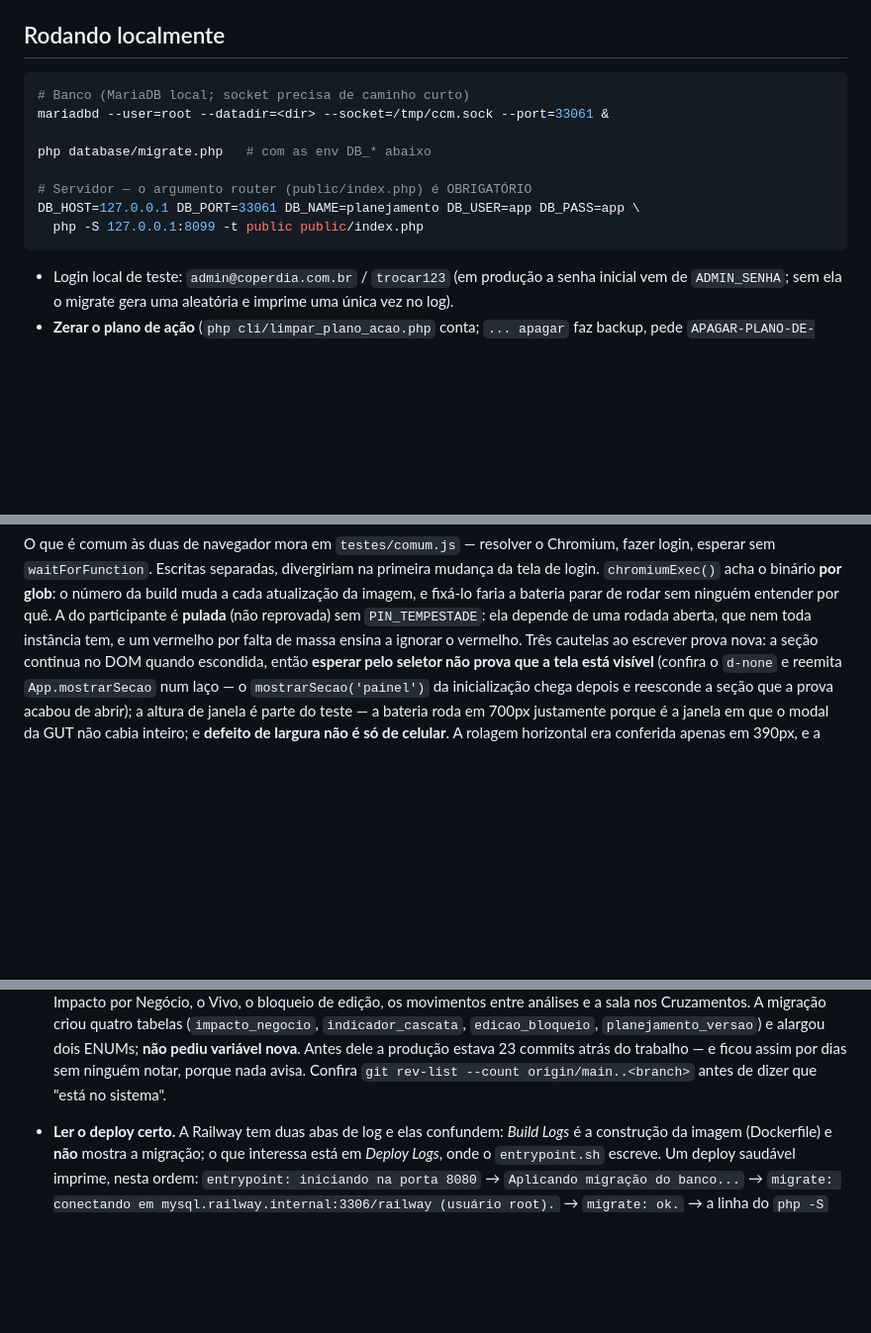
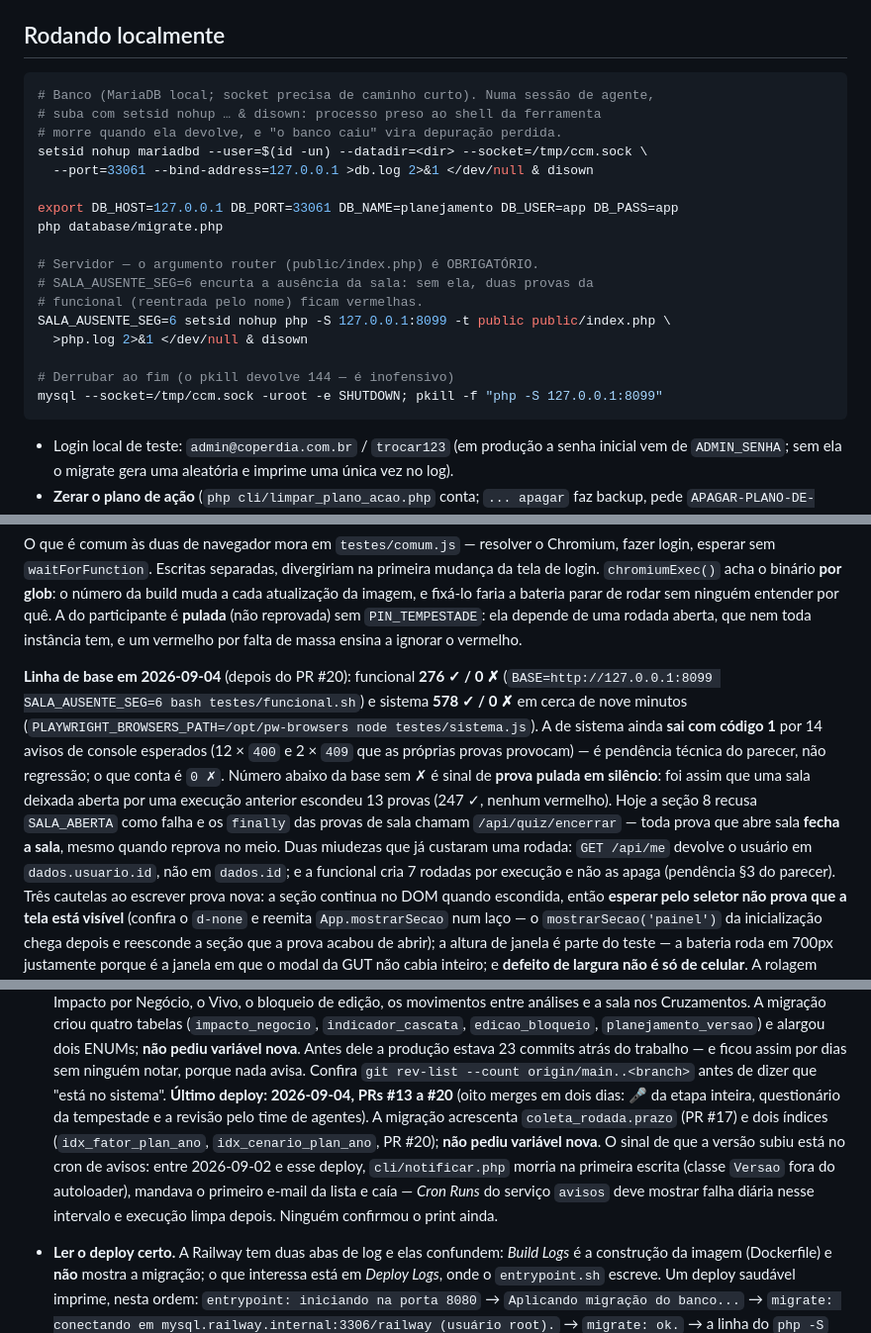
Before and after one commit to Trmartello/Controladoria, a Markdown page: CLAUDE.md, 3 parts joined by grey strips. Shown at 99% size. Drawn GitHub-style; blank space fills up the shorter version.

Commit message:
CLAUDE.md: receita local desprendida do shell, linha de base das baterias e o deploy do PR #20
O guia ainda ensinava a subir o banco e o servidor com um "&" simples, que
morre junto com o shell da ferramenta numa sessão de agente — foi assim que
"o banco caiu" custou uma retomada hoje. A receita passa a usar
setsid nohup … & disown, traz SALA_AUSENTE_SEG=6 (sem ela duas provas da
funcional ficam vermelhas) e o comando de derrubar.

Registra a linha de base depois da revisão (funcional 276 ✓, sistema 578 ✓)
e por que o código de saída 1 da sistema não é regressão; explica que número
abaixo da base SEM ✗ é prova pulada em silêncio, com o caso das 13 provas que
uma sala aberta escondeu. No Deploy, o que a migração dos PRs #13–#20 faz e
o sinal que prova a subida: o cron de avisos, que falhava desde 2026-09-02,
passa a rodar limpo. Nas convenções, como a rodada de revisão foi feita
para poder ser repetida — e por que os relatórios dos agentes vão para
arquivo.

Co-Authored-By: Claude Fable 5.1 <noreply@anthropic.com>
Claude-Session: https://claude.ai/code/session_01Kyh8bRVsKVvyf7bnH3yh8Z

````diff
--- a/CLAUDE.md
+++ b/CLAUDE.md
@@ -1962,14 +1962,23 @@ vale: o 2026–2030 de lá ou o 2027–2035 daqui.
 ## Rodando localmente
 
 ```bash
-# Banco (MariaDB local; socket precisa de caminho curto)
-mariadbd --user=root --datadir=<dir> --socket=/tmp/ccm.sock --port=33061 &
-
-php database/migrate.php   # com as env DB_* abaixo
-
-# Servidor — o argumento router (public/index.php) é OBRIGATÓRIO
-DB_HOST=127.0.0.1 DB_PORT=33061 DB_NAME=planejamento DB_USER=app DB_PASS=app \
-  php -S 127.0.0.1:8099 -t public public/index.php
+# Banco (MariaDB local; socket precisa de caminho curto). Numa sessão de agente,
+# suba com setsid nohup … & disown: processo preso ao shell da ferramenta
+# morre quando ela devolve, e "o banco caiu" vira depuração perdida.
+setsid nohup mariadbd --user=$(id -un) --datadir=<dir> --socket=/tmp/ccm.sock \
+  --port=33061 --bind-address=127.0.0.1 >db.log 2>&1 </dev/null & disown
+
+export DB_HOST=127.0.0.1 DB_PORT=33061 DB_NAME=planejamento DB_USER=app DB_PASS=app
+php database/migrate.php
+
+# Servidor — o argumento router (public/index.php) é OBRIGATÓRIO.
+# SALA_AUSENTE_SEG=6 encurta a ausência da sala: sem ela, duas provas da
+# funcional (reentrada pelo nome) ficam vermelhas.
+SALA_AUSENTE_SEG=6 setsid nohup php -S 127.0.0.1:8099 -t public public/index.php \
+  >php.log 2>&1 </dev/null & disown
+
+# Derrubar ao fim (o pkill devolve 144 — é inofensivo)
+mysql --socket=/tmp/ccm.sock -uroot -e SHUTDOWN; pkill -f "php -S 127.0.0.1:8099"
 ```
 
 - Login local de teste: `admin@coperdia.com.br` / `trocar123` (em produção a
@@ -2054,6 +2066,22 @@ fixá-lo faria a bateria parar de rodar sem ninguém entender por quê.
 A do participante é **pulada** (não reprovada) sem `PIN_TEMPESTADE`: ela
 depende de uma rodada aberta, que nem toda instância tem, e um vermelho por
 falta de massa ensina a ignorar o vermelho.
+
+**Linha de base em 2026-09-04** (depois do PR #20): funcional **276 ✓ / 0 ✗**
+(`BASE=http://127.0.0.1:8099 SALA_AUSENTE_SEG=6 bash testes/funcional.sh`) e
+sistema **578 ✓ / 0 ✗** em cerca de nove minutos
+(`PLAYWRIGHT_BROWSERS_PATH=/opt/pw-browsers node testes/sistema.js`). A de
+sistema ainda **sai com código 1** por 14 avisos de console esperados (12 ×
+`400` e 2 × `409` que as próprias provas provocam) — é pendência técnica do
+parecer, não regressão; o que conta é `0 ✗`. Número abaixo da base sem ✗ é
+sinal de **prova pulada em silêncio**: foi assim que uma sala deixada aberta
+por uma execução anterior escondeu 13 provas (247 ✓, nenhum vermelho). Hoje a
+seção 8 recusa `SALA_ABERTA` como falha e os `finally` das provas de sala
+chamam `/api/quiz/encerrar` — toda prova que abre sala **fecha a sala**, mesmo
+quando reprova no meio. Duas miudezas que já custaram uma rodada: `GET
+/api/me` devolve o usuário em `dados.usuario.id`, não em `dados.id`; e a
+funcional cria 7 rodadas por execução e não as apaga (pendência §3 do
+parecer).
 Três cautelas ao escrever prova nova: a seção continua no DOM quando escondida,
 então **esperar pelo seletor não prova que a tela está visível** (confira o
 `d-none` e reemita `App.mostrarSecao` num laço — o `mostrarSecao('painel')` da
@@ -2085,6 +2113,15 @@ mínima. A checagem passou a rodar nas duas larguras.
   Antes dele a produção estava 23 commits atrás do trabalho — e ficou assim por
   dias sem ninguém notar, porque nada avisa. Confira `git rev-list --count
   origin/main..<branch>` antes de dizer que "está no sistema".
+  **Último deploy: 2026-09-04, PRs #13 a #20** (oito merges em dois dias: 🎤 da
+  etapa inteira, questionário da tempestade e a revisão pelo time de agentes).
+  A migração acrescenta `coleta_rodada.prazo` (PR #17) e dois índices
+  (`idx_fator_plan_ano`, `idx_cenario_plan_ano`, PR #20); **não pediu
+  variável nova**. O sinal de que a versão subiu está no cron de avisos: entre
+  2026-09-02 e esse deploy, `cli/notificar.php` morria na primeira escrita
+  (classe `Versao` fora do autoloader), mandava o primeiro e-mail da lista e
+  caía — *Cron Runs* do serviço `avisos` deve mostrar falha diária nesse
+  intervalo e execução limpa depois. Ninguém confirmou o print ainda.
 - **Ler o deploy certo.** A Railway tem duas abas de log e elas confundem:
   *Build Logs* é a construção da imagem (Dockerfile) e **não** mostra a
   migração; o que interessa está em *Deploy Logs*, onde o `entrypoint.sh`
````
Also changed, not shown: other parts of CLAUDE.md (+17 -1 lines).
